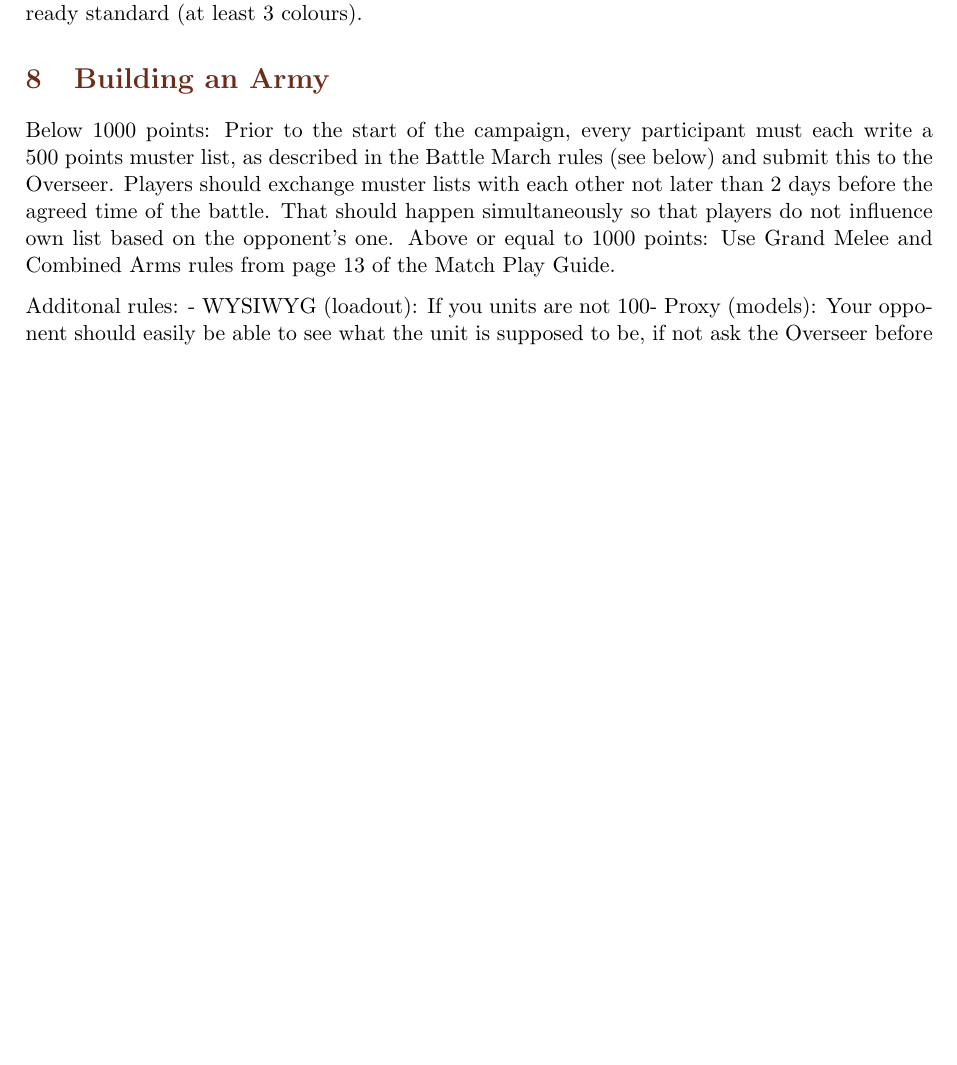
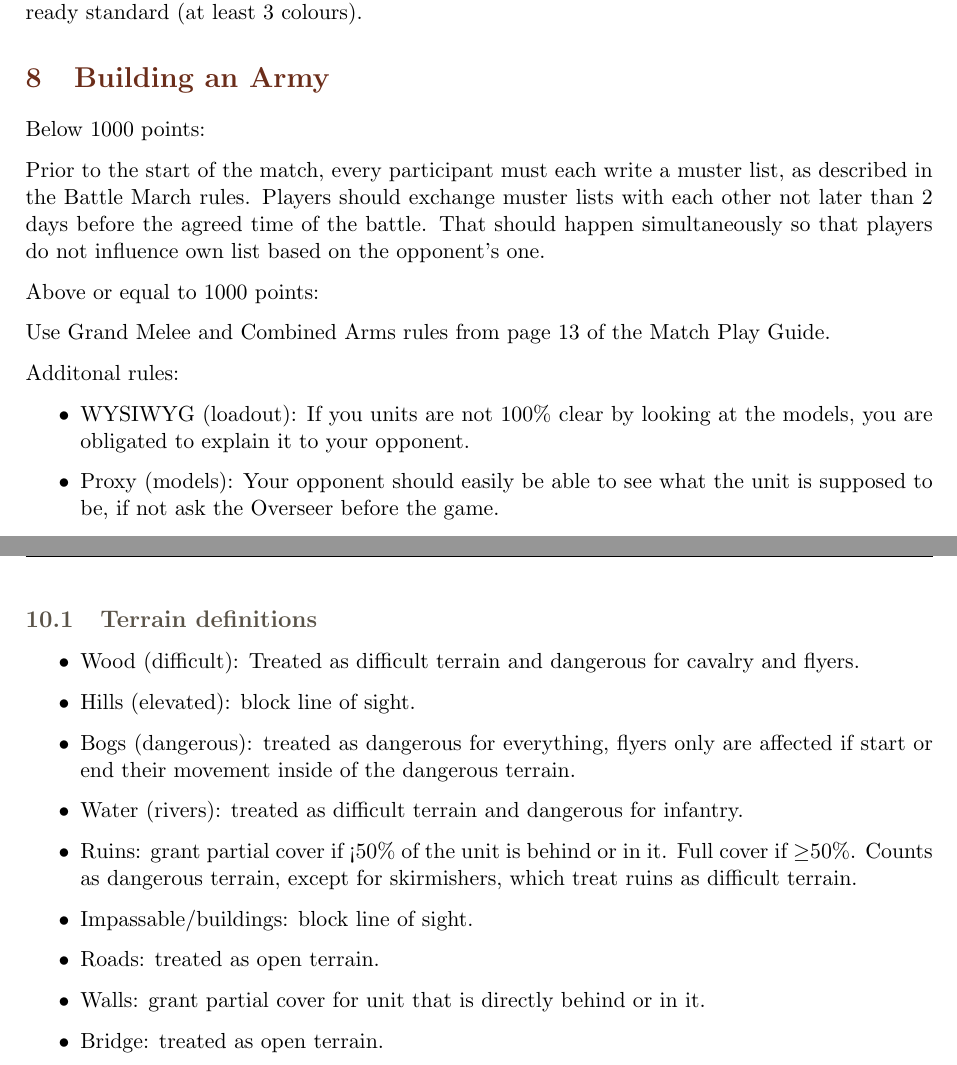
Before and after one commit to ChristopherBittner/WarhammerOldWorld-SlowGrowLeague, a LaTeX document (path-to-glory.tex, which reads sections/08-building-army.tex, sections/10-battle_maps.tex): part of page 5 of 6 before the commit and two parts of pages 5 and 7 of 7 after it, the two joined at a grey line, cut so that both start at the same text, the shorter picture padded with empty space. Compiled offline with pdfLaTeX.

Commit message:
Clarify scoring, army lists, and battle-map terrain after phase 1.
Co-authored-by: Cursor <cursoragent@cursor.com>

```diff
--- a/sections/08-building-army.tex
+++ b/sections/08-building-army.tex
@@ -1,14 +1,20 @@
 \section{Building an Army}
 
 Below 1000 points:
-Prior to the start of the campaign, every participant must each write a 500~points muster list,
-as described in the Battle March rules (see below) and submit this to the Overseer.
+
+Prior to the start of the match, every participant must each write a muster list, as described in the Battle March rules.
 Players should exchange muster lists with each other not later than 2 days before the agreed time of the battle. That should happen simultaneously so that players do not influence own list based on the opponent's one.
+
+
 Above or equal to 1000 points:
+
 Use Grand Melee and Combined Arms rules from page 13 of the Match Play Guide.
 
+
 Additonal rules:
-- WYSIWYG (loadout): If you units are not 100% clear by looking at the models, you are obligated to explain it to your opponent.
-- Proxy (models): Your opponent should easily be able to see what the unit is supposed to be, if not ask the Overseer before the game.
-- Legacy armies are allowed but must follow Renegade rules to make themselves more on par with current armies.
+\begin{itemize}
+  \item WYSIWYG (loadout): If you units are not 100\% clear by looking at the models, you are obligated to explain it to your opponent.
+  \item Proxy (models): Your opponent should easily be able to see what the unit is supposed to be, if not ask the Overseer before the game.
+  \item Legacy armies are allowed but must follow Renegade rules to make themselves more on par with current armies.
+\end{itemize}
 Link to Renegade Legacy Pack: https://www.squarebased.com/
--- a/sections/10-battle_maps.tex
+++ b/sections/10-battle_maps.tex
@@ -22,3 +29,16 @@ If players cannot agree on the choice use the dice roll to decide.
 Example of a map layout can be seen in this campaign:
 \url{https://genuitx.com/campaign/war_across_the_siege_of_cliff.html}
 It takes some time to load but later one is pretty fast. You can see plenty of examples of maps there.
+
+\subsection{Terrain definitions}
+\begin{itemize}
+  \item Wood (difficult): Treated as difficult terrain and dangerous for cavalry and flyers.
+  \item Hills (elevated): block line of sight.
+  \item Bogs (dangerous): treated as dangerous for everything, flyers only are affected if start or end their movement inside of the dangerous terrain.
+  \item Water (rivers): treated as difficult terrain and dangerous for infantry.
+  \item Ruins: grant partial cover if <50\% of the unit is behind or in it. Full cover if $\geq$50\%. Counts as dangerous terrain, except for skirmishers, which treat ruins as difficult terrain.
+  \item Impassable/buildings: block line of sight.
+  \item Roads: treated as open terrain.
+  \item Walls: grant partial cover for unit that is directly behind or in it.
+  \item Bridge: treated as open terrain.
+\end{itemize}
```
Also changed, not shown: sections/02-overseer.tex (+1 -1 lines), sections/06-keeping-track.tex (+12 -10 lines), path-to-glory.pdf, sections/10-battle_maps.tex (7 more changed lines).
